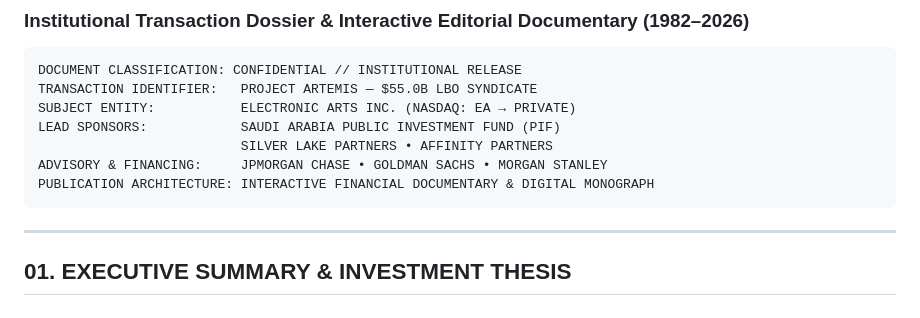
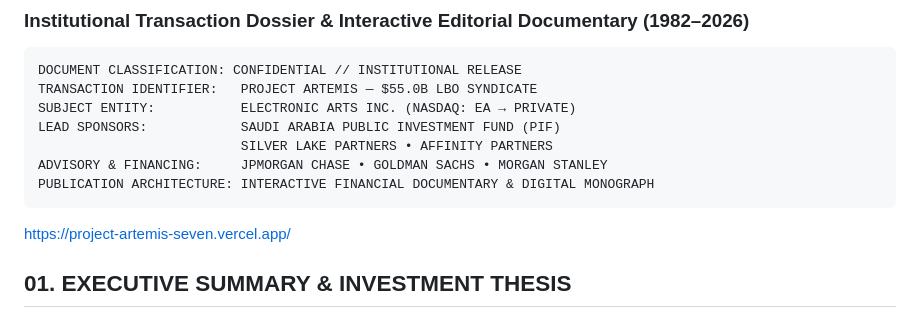
Before and after one commit to alokbuilds-code/project-artemis, a Markdown page: README.md, the part around the change. GitHub-like rendering.

````diff
--- a/README.md
+++ b/README.md
@@ -11,7 +11,7 @@ ADVISORY & FINANCING:     JPMORGAN CHASE • GOLDMAN SACHS • MORGAN STANLEY
 PUBLICATION ARCHITECTURE: INTERACTIVE FINANCIAL DOCUMENTARY & DIGITAL MONOGRAPH
 ```
 
----
+https://project-artemis-seven.vercel.app/
 
 ## 01. EXECUTIVE SUMMARY & INVESTMENT THESIS
 
````
